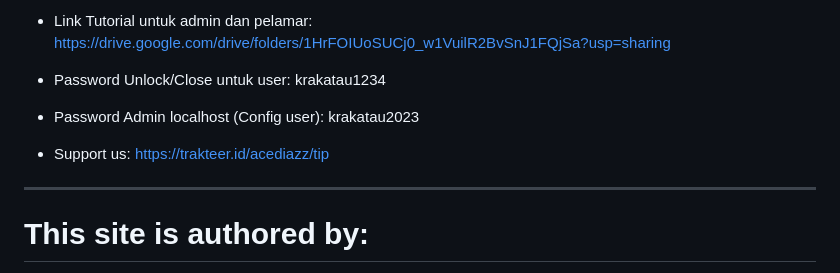
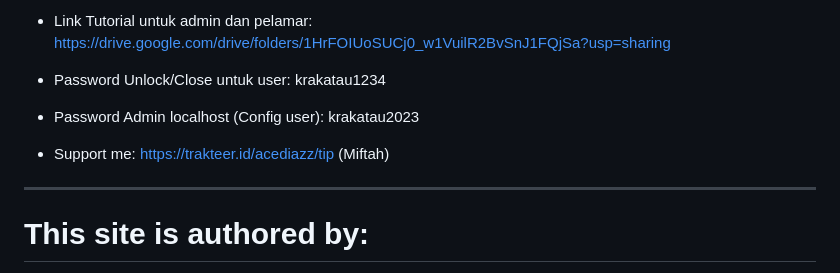
Before and after one commit to hudalgtr99/Krakatau-Exam, a Markdown page: README.md, the part around the change. GitHub-like rendering.

Commit message:
Update Support Ads

```diff
--- a/README.md
+++ b/README.md
@@ -7,7 +7,7 @@ Aplikasi ujian ini saya buat berdasarkan aplikasi ujian TCExam yang mana telah m
 * Password Unlock/Close untuk user: krakatau1234
 * Password Admin localhost (Config user): krakatau2023
 
-* Support us: https://trakteer.id/acediazz/tip
+* Support me: https://trakteer.id/acediazz/tip (Miftah)
 
 ------------------------------------------------------
 # This site is authored by:
```
